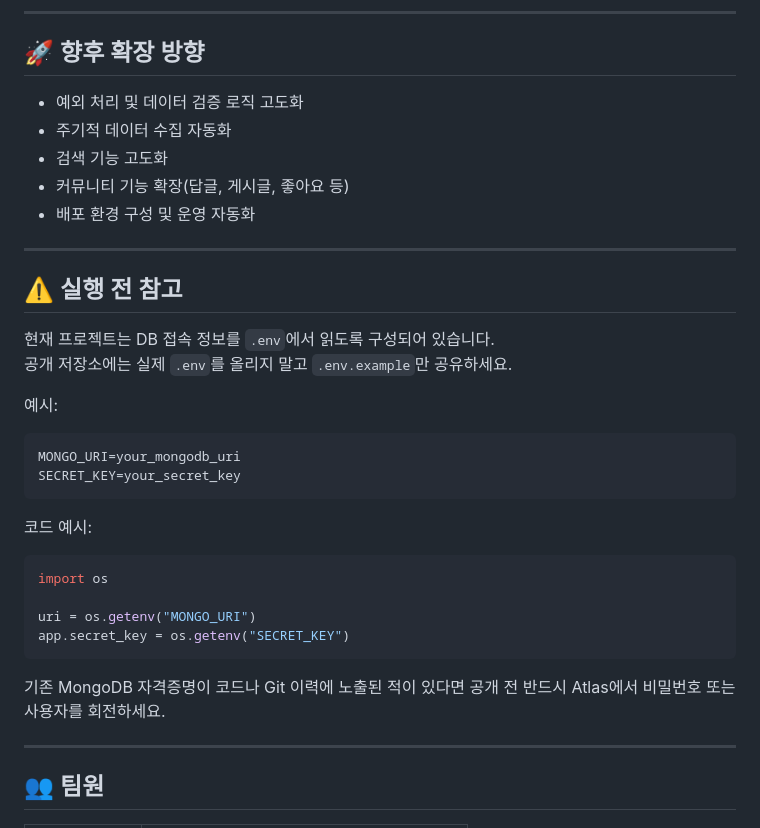
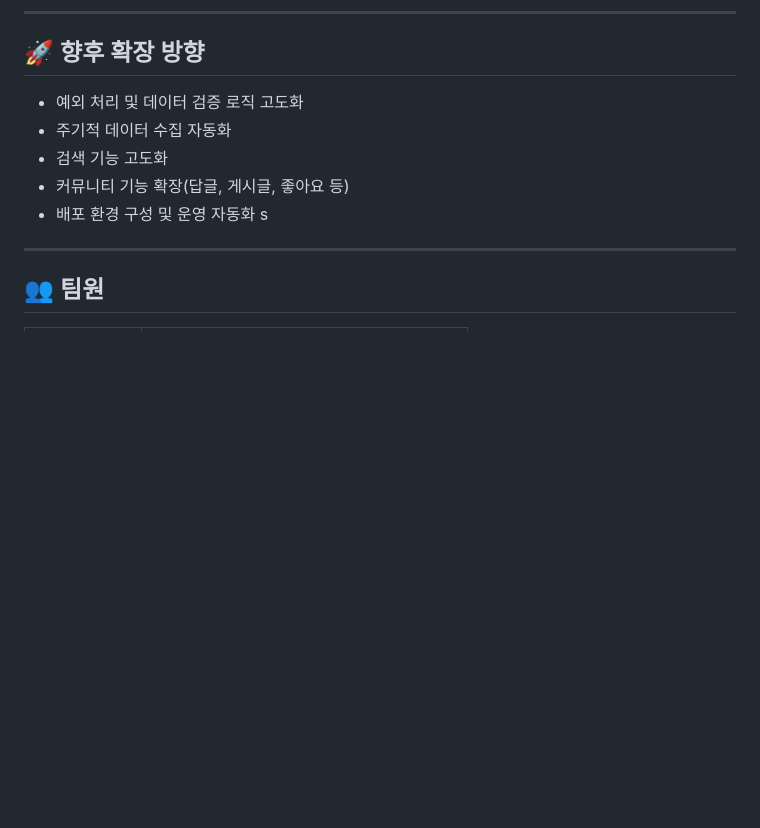
Before and after one commit to jinhokingofworld/basebullbbadda, a Markdown page: readme.md, the part around the change. Rendered like a GitHub page; blank space fills up the shorter version.

````diff
--- a/readme.md
+++ b/readme.md
@@ -358,29 +358,7 @@ POST /user/api/delete
 - 검색 기능 고도화
 - 커뮤니티 기능 확장(답글, 게시글, 좋아요 등)
 - 배포 환경 구성 및 운영 자동화
-
----
-
-## ⚠️ 실행 전 참고
-현재 프로젝트는 DB 접속 정보를 `.env`에서 읽도록 구성되어 있습니다.
-공개 저장소에는 실제 `.env`를 올리지 말고 `.env.example`만 공유하세요.
-
-예시:
-```bash
-MONGO_URI=your_mongodb_uri
-SECRET_KEY=your_secret_key
-```
-
-코드 예시:
-```python
-import os
-
-uri = os.getenv("MONGO_URI")
-app.secret_key = os.getenv("SECRET_KEY")
-```
-
-기존 MongoDB 자격증명이 코드나 Git 이력에 노출된 적이 있다면 공개 전 반드시 Atlas에서 비밀번호 또는 사용자를 회전하세요.
-
+s
 ---
 
 ## 👥 팀원
````
